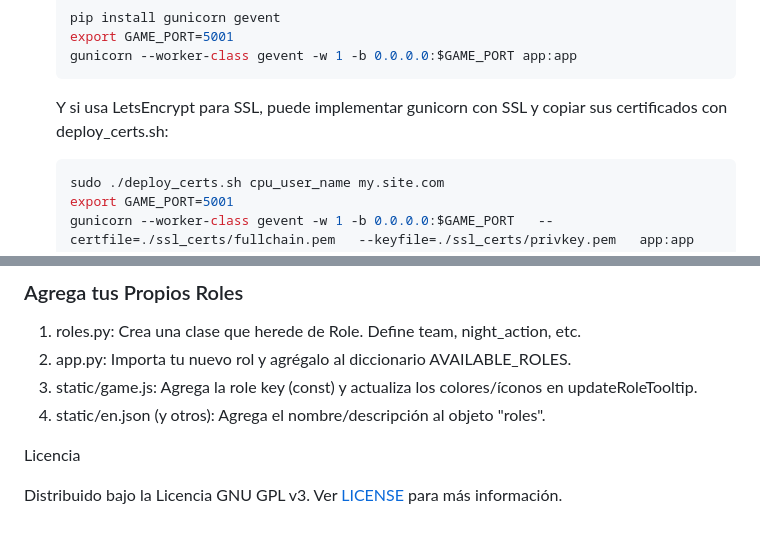
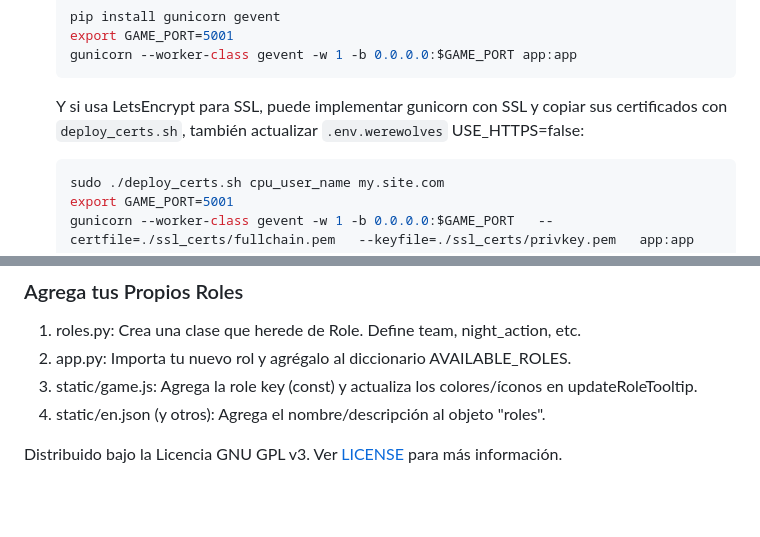
Before and after one commit to davidchilin/werewolves_game, a Markdown page: README.es.md, 2 parts joined by grey strips. Drawn GitHub-style; blank space fills up the shorter version.

````diff
--- a/README.es.md
+++ b/README.es.md
@@ -245,7 +245,8 @@ Para ejecutar este proyecto localmente, sigue estos pasos:
     ```
 
     Y si usa LetsEncrypt para SSL, puede implementar gunicorn con SSL y copiar
-    sus certificados con deploy_certs.sh:
+    sus certificados con `deploy_certs.sh`, también actualizar `.env.werewolves`
+    USE_HTTPS=false:
 
     ```bash
     sudo ./deploy_certs.sh cpu_user_name my.site.com
@@ -276,7 +277,5 @@ Para ejecutar este proyecto localmente, sigue estos pasos:
    updateRoleTooltip.
 4. static/en.json (y otros): Agrega el nombre/descripción al objeto "roles".
 
-Licencia
-
 Distribuido bajo la Licencia GNU GPL v3. Ver [LICENSE](LICENSE) para más
 información.
````
Also changed, not shown: other parts of README.es.md (+3 -3 lines), README.de.md (+5 -4 lines), README.md (+4 -3 lines).
